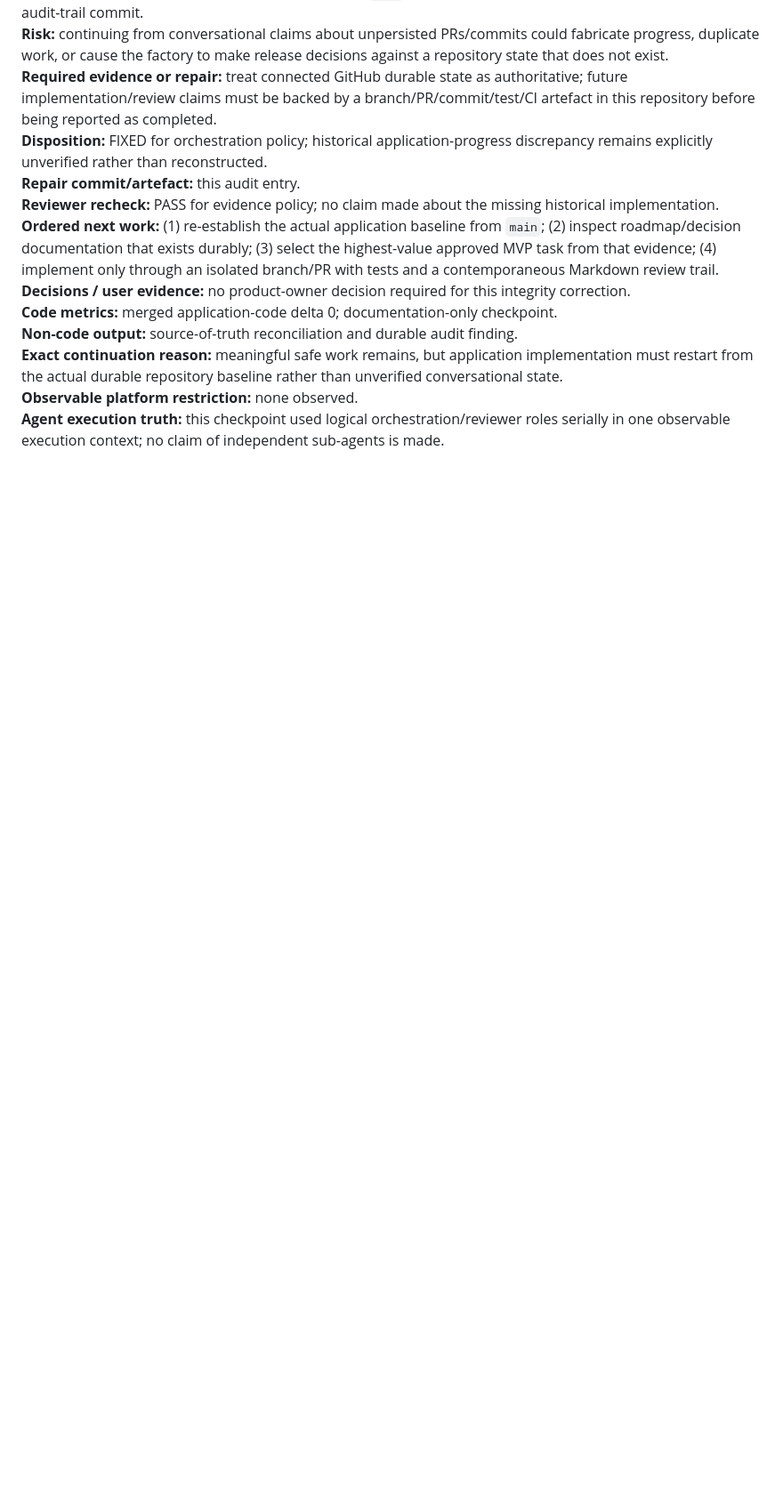
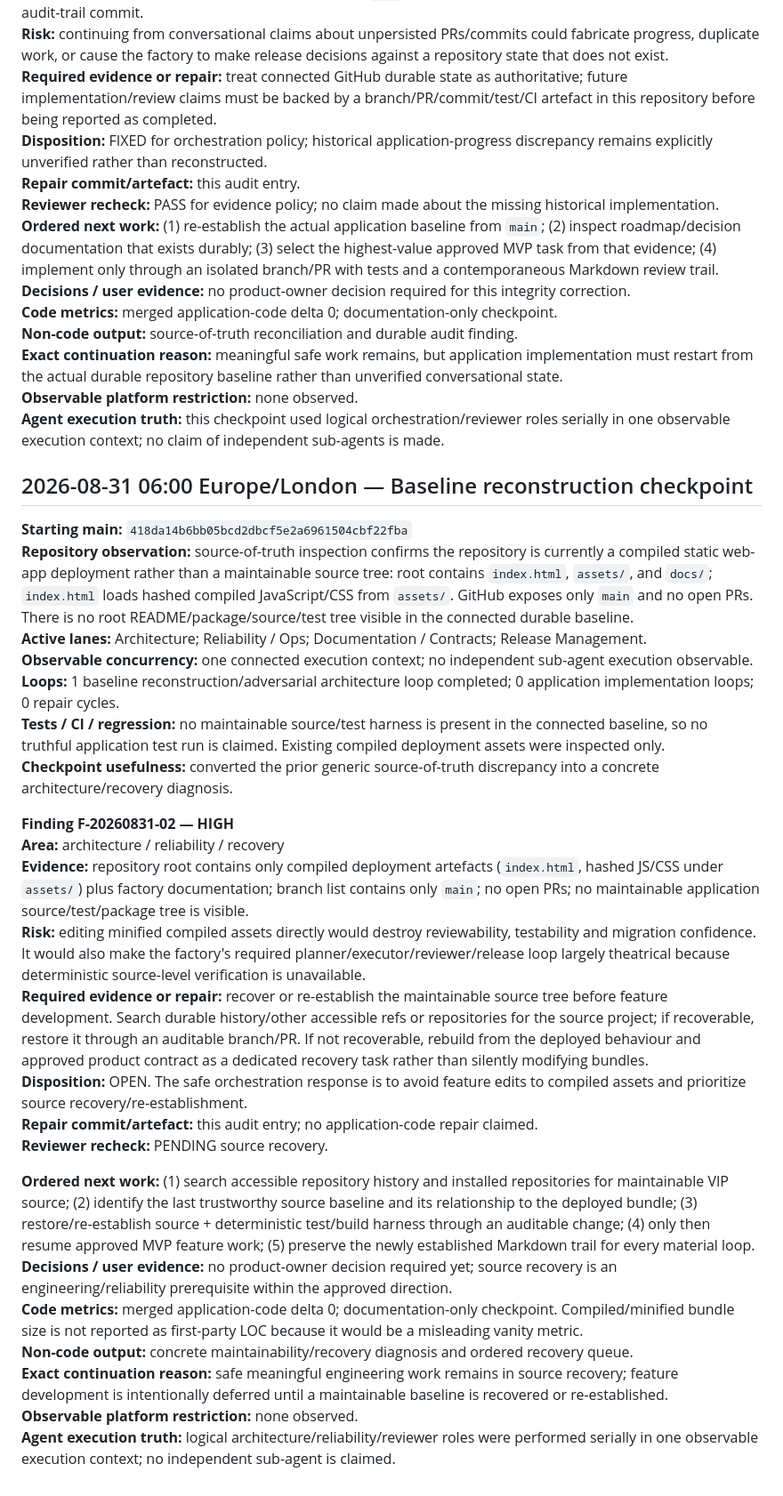
Before and after one commit to ShaunMaclachlan/VIP-app-mvp, a Markdown page: docs/factory/FACTORY_AUDIT_TRAIL.md, the part around the change. Shown at 89% size. GitHub-like rendering; blank space fills up the shorter version.

Commit message:
docs: record 06:00 factory baseline checkpoint

```diff
--- a/docs/factory/FACTORY_AUDIT_TRAIL.md
+++ b/docs/factory/FACTORY_AUDIT_TRAIL.md
@@ -93,3 +93,30 @@ This contract was established on 2026-08-30 after the product owner identified t
 **Exact continuation reason:** meaningful safe work remains, but application implementation must restart from the actual durable repository baseline rather than unverified conversational state.
 **Observable platform restriction:** none observed.
 **Agent execution truth:** this checkpoint used logical orchestration/reviewer roles serially in one observable execution context; no claim of independent sub-agents is made.
+
+## 2026-08-31 06:00 Europe/London — Baseline reconstruction checkpoint
+
+**Starting main:** `418da14b6bb05bcd2dbcf5e2a6961504cbf22fba`
+**Repository observation:** source-of-truth inspection confirms the repository is currently a compiled static web-app deployment rather than a maintainable source tree: root contains `index.html`, `assets/`, and `docs/`; `index.html` loads hashed compiled JavaScript/CSS from `assets/`. GitHub exposes only `main` and no open PRs. There is no root README/package/source/test tree visible in the connected durable baseline.
+**Active lanes:** Architecture; Reliability / Ops; Documentation / Contracts; Release Management.
+**Observable concurrency:** one connected execution context; no independent sub-agent execution observable.
+**Loops:** 1 baseline reconstruction/adversarial architecture loop completed; 0 application implementation loops; 0 repair cycles.
+**Tests / CI / regression:** no maintainable source/test harness is present in the connected baseline, so no truthful application test run is claimed. Existing compiled deployment assets were inspected only.
+**Checkpoint usefulness:** converted the prior generic source-of-truth discrepancy into a concrete architecture/recovery diagnosis.
+
+**Finding F-20260831-02 — HIGH**
+**Area:** architecture / reliability / recovery
+**Evidence:** repository root contains only compiled deployment artefacts (`index.html`, hashed JS/CSS under `assets/`) plus factory documentation; branch list contains only `main`; no open PRs; no maintainable application source/test/package tree is visible.
+**Risk:** editing minified compiled assets directly would destroy reviewability, testability and migration confidence. It would also make the factory's required planner/executor/reviewer/release loop largely theatrical because deterministic source-level verification is unavailable.
+**Required evidence or repair:** recover or re-establish the maintainable source tree before feature development. Search durable history/other accessible refs or repositories for the source project; if recoverable, restore it through an auditable branch/PR. If not recoverable, rebuild from the deployed behaviour and approved product contract as a dedicated recovery task rather than silently modifying bundles.
+**Disposition:** OPEN. The safe orchestration response is to avoid feature edits to compiled assets and prioritize source recovery/re-establishment.
+**Repair commit/artefact:** this audit entry; no application-code repair claimed.
+**Reviewer recheck:** PENDING source recovery.
+
+**Ordered next work:** (1) search accessible repository history and installed repositories for maintainable VIP source; (2) identify the last trustworthy source baseline and its relationship to the deployed bundle; (3) restore/re-establish source + deterministic test/build harness through an auditable change; (4) only then resume approved MVP feature work; (5) preserve the newly established Markdown trail for every material loop.
+**Decisions / user evidence:** no product-owner decision required yet; source recovery is an engineering/reliability prerequisite within the approved direction.
+**Code metrics:** merged application-code delta 0; documentation-only checkpoint. Compiled/minified bundle size is not reported as first-party LOC because it would be a misleading vanity metric.
+**Non-code output:** concrete maintainability/recovery diagnosis and ordered recovery queue.
+**Exact continuation reason:** safe meaningful engineering work remains in source recovery; feature development is intentionally deferred until a maintainable baseline is recovered or re-established.
+**Observable platform restriction:** none observed.
+**Agent execution truth:** logical architecture/reliability/reviewer roles were performed serially in one observable execution context; no independent sub-agent is claimed.
```
